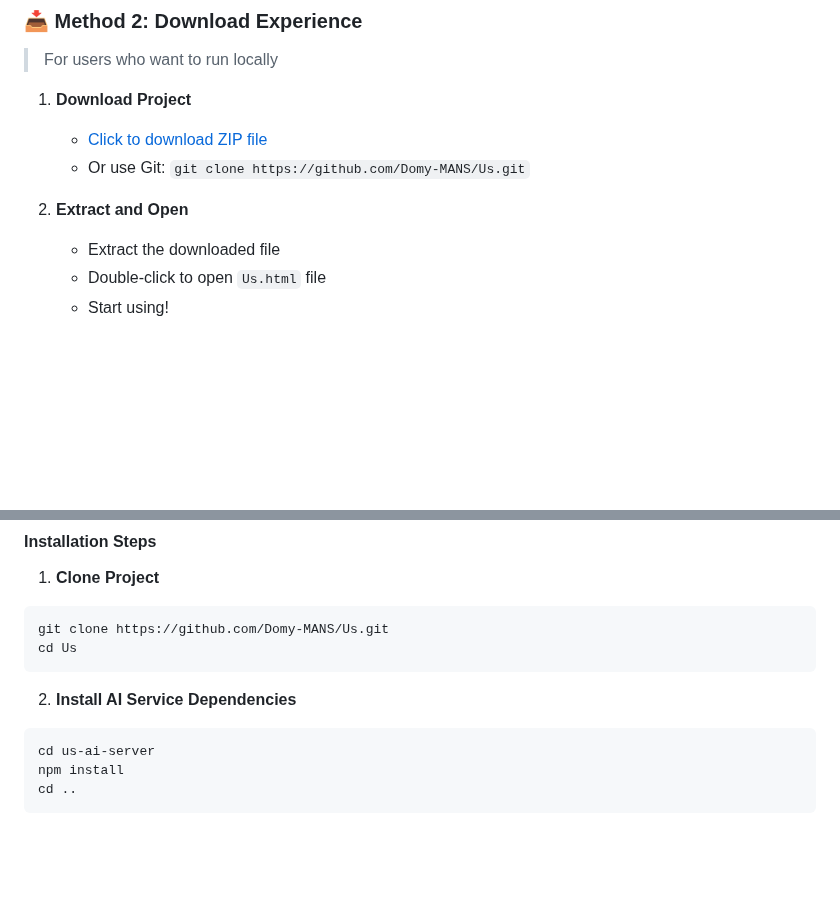
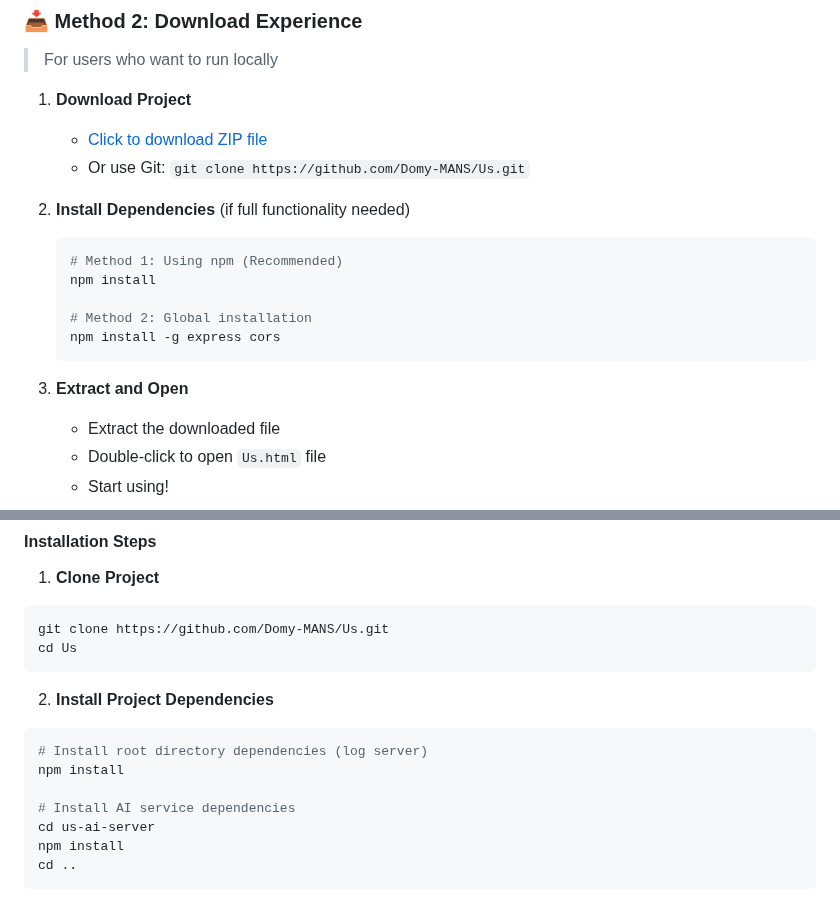
Before and after one commit to Domy-MANS/Us, a Markdown page: README_EN.md, 2 parts joined by grey strips. GitHub-like rendering; blank space fills up the shorter version.

````diff
--- a/README_EN.md
+++ b/README_EN.md
@@ -105,7 +105,16 @@ Us project includes 6 main functional modules:
    - [Click to download ZIP file](https://github.com/Domy-MANS/Us/archive/refs/heads/main.zip)
    - Or use Git: `git clone https://github.com/Domy-MANS/Us.git`
 
-2. **Extract and Open**
+2. **Install Dependencies** (if full functionality needed)
+   ```bash
+   # Method 1: Using npm (Recommended)
+   npm install
+
+   # Method 2: Global installation
+   npm install -g express cors
+   ```
+
+3. **Extract and Open**
    - Extract the downloaded file
    - Double-click to open `Us.html` file
    - Start using!
@@ -127,8 +136,12 @@ git clone https://github.com/Domy-MANS/Us.git
 cd Us
 ```
 
-2. **Install AI Service Dependencies**
+2. **Install Project Dependencies**
 ```bash
+# Install root directory dependencies (log server)
+npm install
+
+# Install AI service dependencies
 cd us-ai-server
 npm install
 cd ..
````
Also changed, not shown: README.md (+15 -2 lines).
